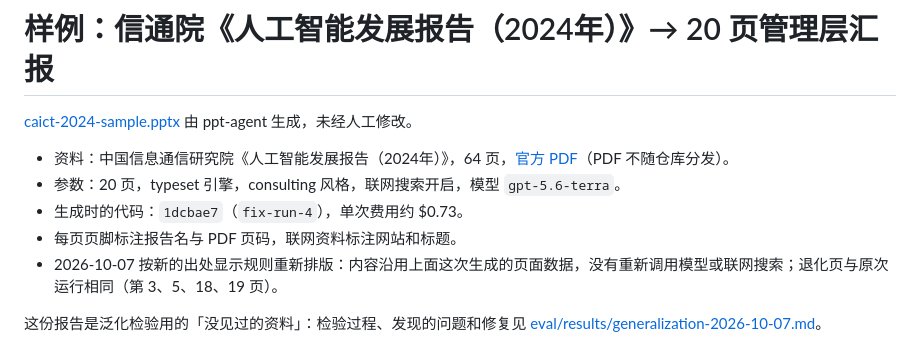
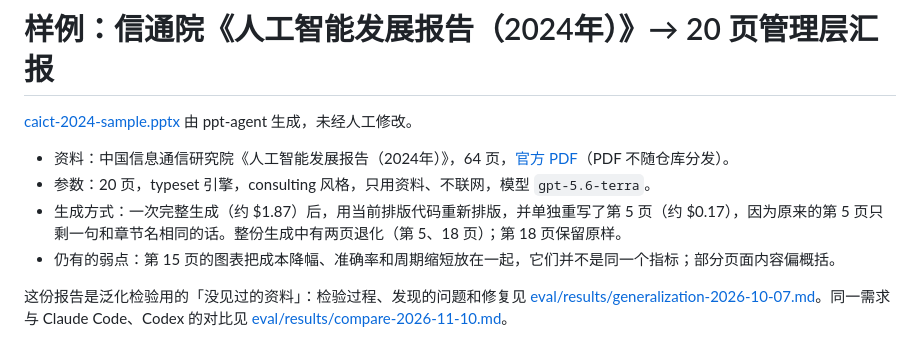
Before and after one commit to Liyilin66/ppt-agent, a Markdown page: examples/caict-2024-sample.md, the part around the change. Rendered like a GitHub page.

```diff
--- a/examples/caict-2024-sample.md
+++ b/examples/caict-2024-sample.md
@@ -3,9 +3,8 @@
 [caict-2024-sample.pptx](caict-2024-sample.pptx) 由 ppt-agent 生成，未经人工修改。
 
 - 资料：中国信息通信研究院《人工智能发展报告（2024年）》，64 页，[官方 PDF](https://www.caict.ac.cn/kxyj/qwfb/bps/202412/P020241210548865982463.pdf)（PDF 不随仓库分发）。
-- 参数：20 页，typeset 引擎，consulting 风格，联网搜索开启，模型 `gpt-5.6-terra`。
-- 生成时的代码：`1dcbae7`（`fix-run-4`），单次费用约 $0.73。
-- 每页页脚标注报告名与 PDF 页码，联网资料标注网站和标题。
-- 2026-10-07 按新的出处显示规则重新排版：内容沿用上面这次生成的页面数据，没有重新调用模型或联网搜索；退化页与原次运行相同（第 3、5、18、19 页）。
+- 参数：20 页，typeset 引擎，consulting 风格，只用资料、不联网，模型 `gpt-5.6-terra`。
+- 生成方式：一次完整生成（约 $1.87）后，用当前排版代码重新排版，并单独重写了第 5 页（约 $0.17），因为原来的第 5 页只剩一句和章节名相同的话。整份生成中有两页退化（第 5、18 页）；第 18 页保留原样。
+- 仍有的弱点：第 15 页的图表把成本降幅、准确率和周期缩短放在一起，它们并不是同一个指标；部分页面内容偏概括。
 
-这份报告是泛化检验用的「没见过的资料」：检验过程、发现的问题和修复见 [eval/results/generalization-2026-10-07.md](../eval/results/generalization-2026-10-07.md)。
+这份报告是泛化检验用的「没见过的资料」：检验过程、发现的问题和修复见 [eval/results/generalization-2026-10-07.md](../eval/results/generalization-2026-10-07.md)。同一需求与 Claude Code、Codex 的对比见 [eval/results/compare-2026-11-10.md](../eval/results/compare-2026-11-10.md)。
```
Also changed, not shown: README.md (+23 -15 lines), docs/demo-script.md (added, +14 -0 lines), docs/reference.md (+2 -0 lines), eval/results/compare-2026-11-10.md (added, +27 -0 lines), eval/results/mcp-clarify-2026-11-10.md (added, +24 -0 lines), docs/readme/showcase.png, 1 other file.
